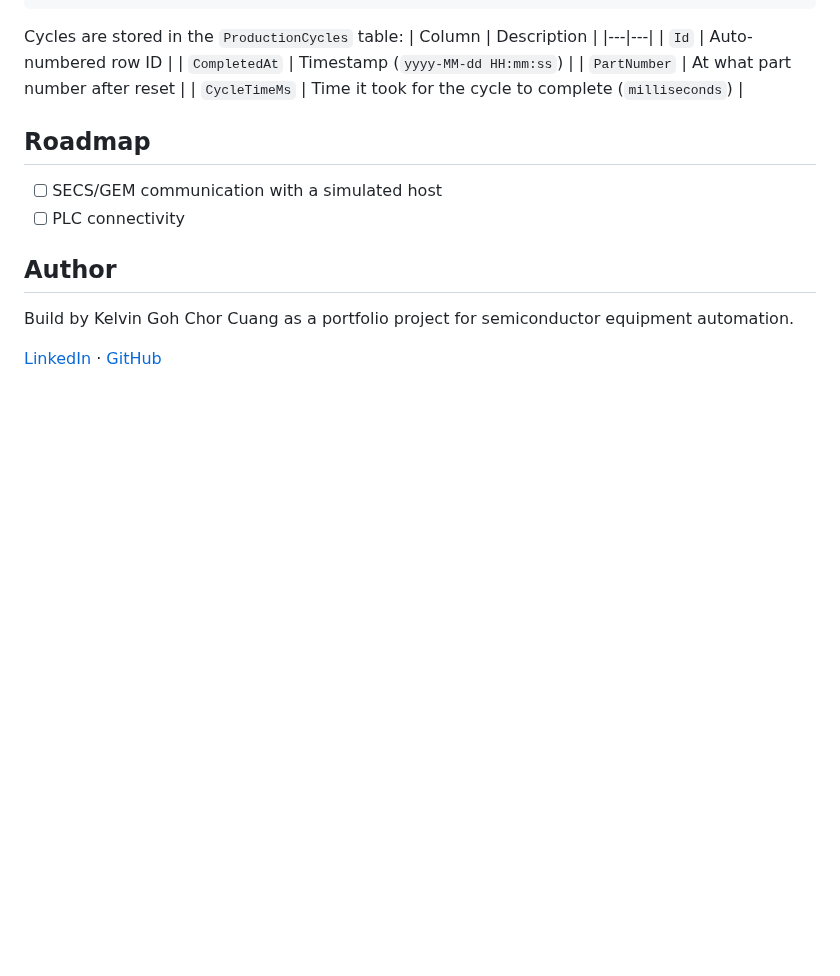
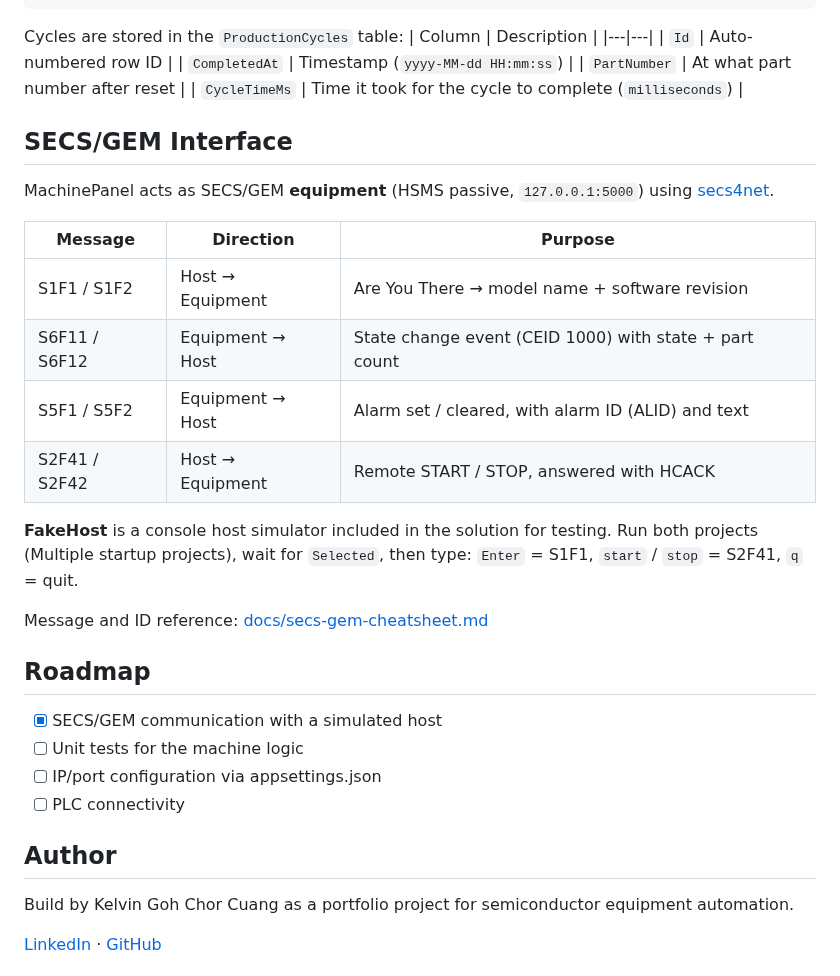
Before and after one commit to kelvinkosumic/MachinePanel, a Markdown page: README.md, the part around one of its changes. Rendered like a GitHub page; blank space fills up the shorter version.

```diff
--- a/README.md
+++ b/README.md
@@ -94,9 +95,28 @@ Cycles are stored in the `ProductionCycles` table:
 | `PartNumber` | At what part number after reset |
 | `CycleTimeMs` | Time it took for the cycle to complete (`milliseconds`) |
 
+## SECS/GEM Interface
+
+MachinePanel acts as SECS/GEM **equipment** (HSMS passive, `127.0.0.1:5000`) using [secs4net](https://github.com/mkjeff/secs4net).
+
+| Message | Direction | Purpose |
+|---|---|---|
+| S1F1 / S1F2 | Host → Equipment | Are You There → model name + software revision |
+| S6F11 / S6F12 | Equipment → Host | State change event (CEID 1000) with state + part count |
+| S5F1 / S5F2 | Equipment → Host | Alarm set / cleared, with alarm ID (ALID) and text |
+| S2F41 / S2F42 | Host → Equipment | Remote START / STOP, answered with HCACK |
+
+**FakeHost** is a console host simulator included in the solution for testing.
+Run both projects (Multiple startup projects), wait for `Selected`, then type:
+`Enter` = S1F1, `start` / `stop` = S2F41, `q` = quit.
+
+Message and ID reference: [docs/secs-gem-cheatsheet.md](docs/secs-gem-cheatsheet.md)
+
 ## Roadmap
 
-- [ ] SECS/GEM communication with a simulated host
+- [x] SECS/GEM communication with a simulated host
+- [ ] Unit tests for the machine logic
+- [ ] IP/port configuration via appsettings.json
 - [ ] PLC connectivity
 
 ## Author
```
Also changed, not shown: other parts of README.md (+1 -0 lines), docs/screenshot.png, docs/screenshot02.png, 4 other files.
